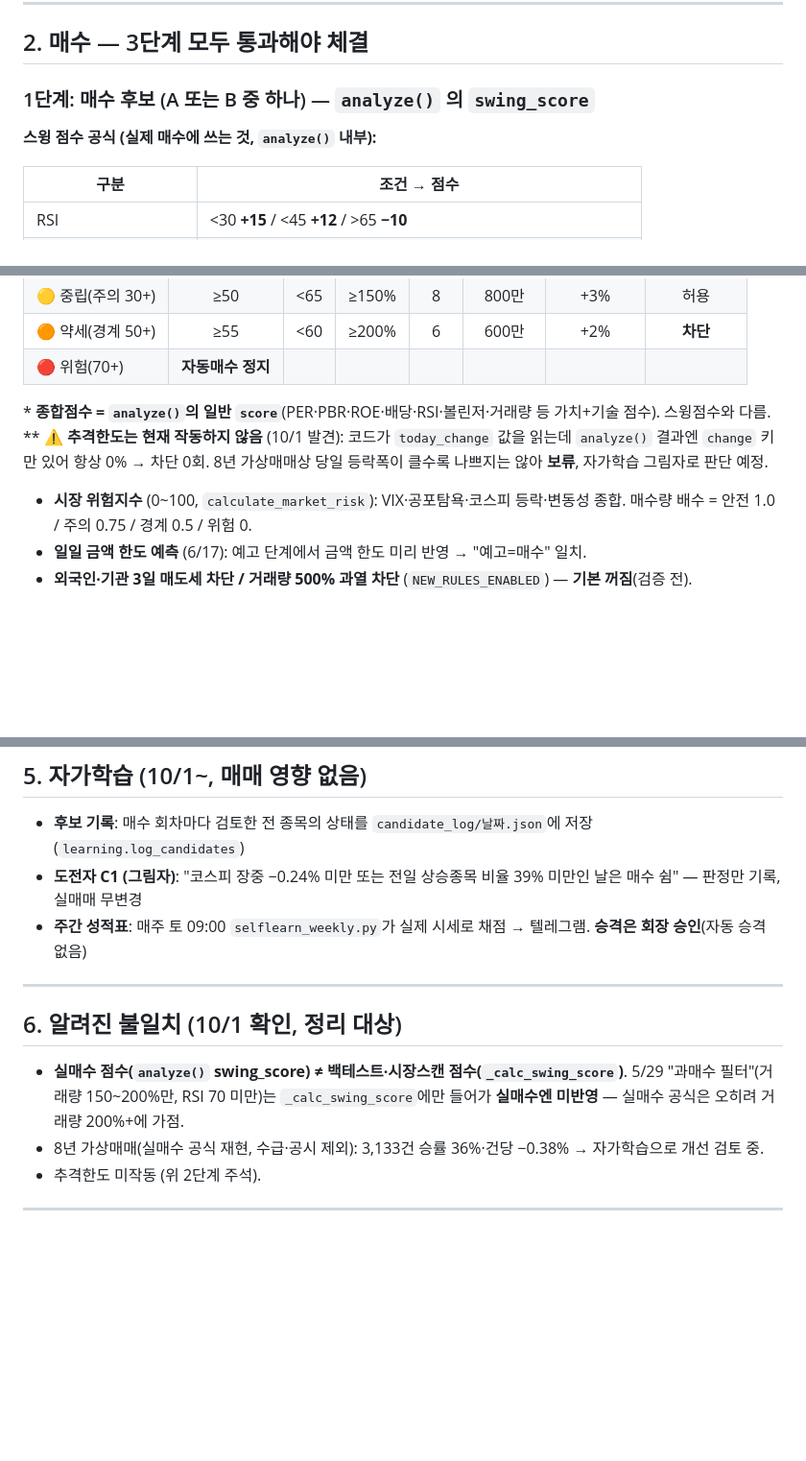
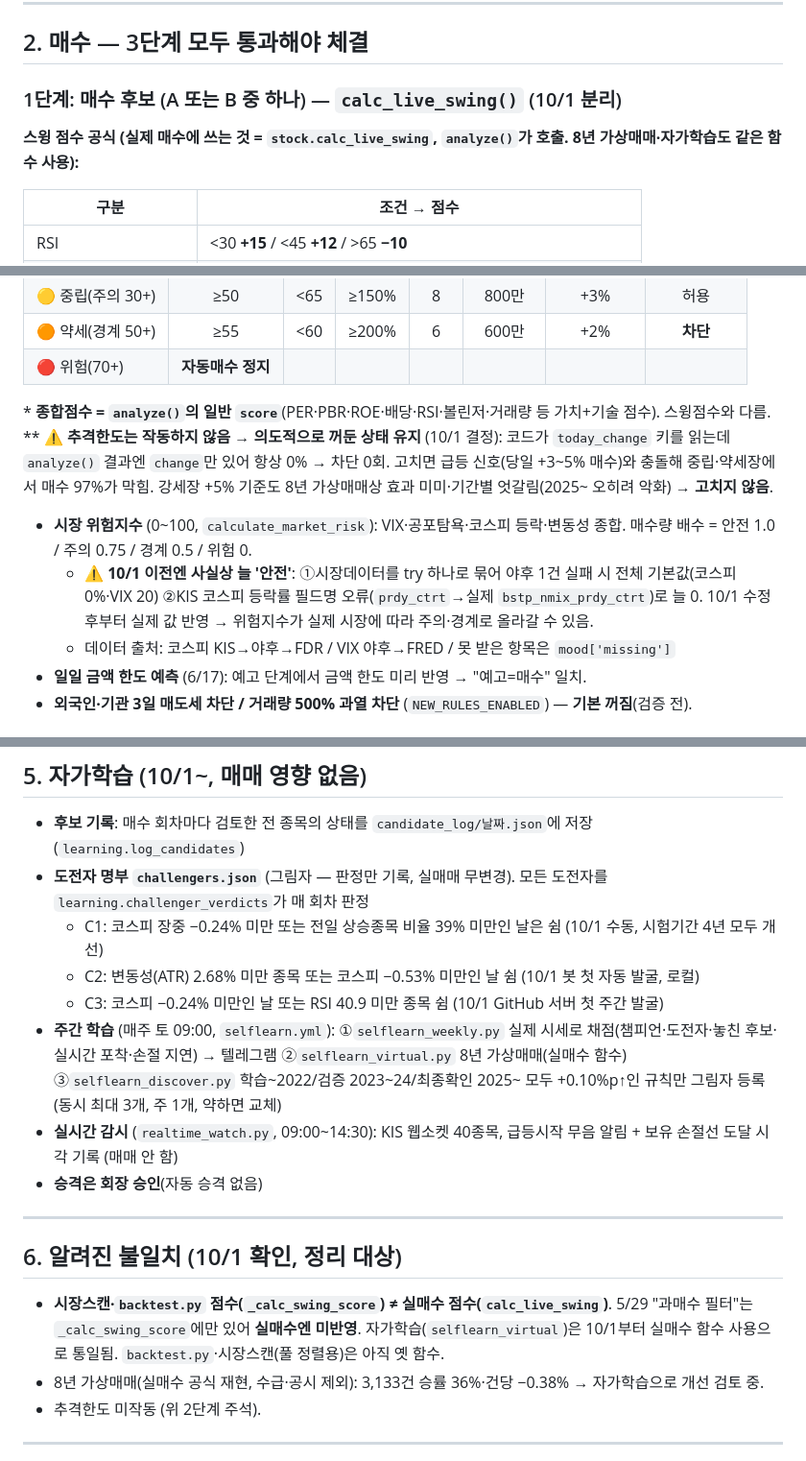
Before and after one commit to lee91251/stock-bot, a Markdown page: SWING_RULES.md, 3 parts joined by grey strips. Shown at 96% size. Drawn GitHub-style; blank space fills up the shorter version.

Commit message:
docs: SWING_RULES 자가학습·시장데이터 수정·추격한도 결정·도전자 C1~C3 반영
Co-Authored-By: Claude Opus 5.5 <noreply@anthropic.com>

```diff
--- a/SWING_RULES.md
+++ b/SWING_RULES.md
@@ -33,9 +33,9 @@
 
 ## 2. 매수 — 3단계 모두 통과해야 체결
 
-### 1단계: 매수 후보 (A 또는 B 중 하나) — `analyze()` 의 `swing_score`
+### 1단계: 매수 후보 (A 또는 B 중 하나) — `calc_live_swing()` (10/1 분리)
 
-**스윙 점수 공식 (실제 매수에 쓰는 것, `analyze()` 내부):**
+**스윙 점수 공식 (실제 매수에 쓰는 것 = `stock.calc_live_swing`, `analyze()`가 호출. 8년 가상매매·자가학습도 같은 함수 사용):**
 
 | 구분 | 조건 → 점수 |
 |---|---|
@@ -83,9 +83,11 @@
 | 🔴 위험(70+) | **자동매수 정지** | | | | | | |
 
 \* **종합점수 = `analyze()`의 일반 `score`**(PER·PBR·ROE·배당·RSI·볼린저·거래량 등 가치+기술 점수). 스윙점수와 다름.
-\*\* **⚠️ 추격한도는 현재 작동하지 않음** (10/1 발견): 코드가 `today_change` 값을 읽는데 `analyze()` 결과엔 `change` 키만 있어 항상 0% → 차단 0회. 8년 가상매매상 당일 등락폭이 클수록 나쁘지는 않아 **보류**, 자가학습 그림자로 판단 예정.
+\*\* **⚠️ 추격한도는 작동하지 않음 → 의도적으로 꺼둔 상태 유지** (10/1 결정): 코드가 `today_change` 키를 읽는데 `analyze()` 결과엔 `change`만 있어 항상 0% → 차단 0회. 고치면 급등 신호(당일 +3~5% 매수)와 충돌해 중립·약세장에서 매수 97%가 막힘. 강세장 +5% 기준도 8년 가상매매상 효과 미미·기간별 엇갈림(2025~ 오히려 악화) → **고치지 않음**.
 
 - **시장 위험지수** (0~100, `calculate_market_risk`): VIX·공포탐욕·코스피 등락·변동성 종합. 매수량 배수 = 안전 1.0 / 주의 0.75 / 경계 0.5 / 위험 0.
+  - ⚠️ **10/1 이전엔 사실상 늘 '안전'**: ①시장데이터를 try 하나로 묶어 야후 1건 실패 시 전체 기본값(코스피 0%·VIX 20) ②KIS 코스피 등락률 필드명 오류(`prdy_ctrt`→실제 `bstp_nmix_prdy_ctrt`)로 늘 0. 10/1 수정 후부터 실제 값 반영 → 위험지수가 실제 시장에 따라 주의·경계로 올라갈 수 있음.
+  - 데이터 출처: 코스피 KIS→야후→FDR / VIX 야후→FRED / 못 받은 항목은 `mood['missing']`
 - **일일 금액 한도 예측** (6/17): 예고 단계에서 금액 한도 미리 반영 → "예고=매수" 일치.
 - **외국인·기관 3일 매도세 차단 / 거래량 500% 과열 차단** (`NEW_RULES_ENABLED`) — **기본 꺼짐**(검증 전).
 
@@ -126,14 +128,19 @@
 ## 5. 자가학습 (10/1~, 매매 영향 없음)
 
 - **후보 기록**: 매수 회차마다 검토한 전 종목의 상태를 `candidate_log/날짜.json`에 저장 (`learning.log_candidates`)
-- **도전자 C1 (그림자)**: "코스피 장중 −0.24% 미만 또는 전일 상승종목 비율 39% 미만인 날은 매수 쉼" — 판정만 기록, 실매매 무변경
-- **주간 성적표**: 매주 토 09:00 `selflearn_weekly.py`가 실제 시세로 채점 → 텔레그램. **승격은 회장 승인**(자동 승격 없음)
+- **도전자 명부 `challengers.json`** (그림자 — 판정만 기록, 실매매 무변경). 모든 도전자를 `learning.challenger_verdicts`가 매 회차 판정
+  - C1: 코스피 장중 −0.24% 미만 또는 전일 상승종목 비율 39% 미만인 날은 쉼 (10/1 수동, 시험기간 4년 모두 개선)
+  - C2: 변동성(ATR) 2.68% 미만 종목 또는 코스피 −0.53% 미만인 날 쉼 (10/1 봇 첫 자동 발굴, 로컬)
+  - C3: 코스피 −0.24% 미만인 날 또는 RSI 40.9 미만 종목 쉼 (10/1 GitHub 서버 첫 주간 발굴)
+- **주간 학습** (매주 토 09:00, `selflearn.yml`): ①`selflearn_weekly.py` 실제 시세로 채점(챔피언·도전자·놓친 후보·실시간 포착·손절 지연) → 텔레그램 ②`selflearn_virtual.py` 8년 가상매매(실매수 함수) ③`selflearn_discover.py` 학습~2022/검증 2023~24/최종확인 2025~ 모두 +0.10%p↑인 규칙만 그림자 등록 (동시 최대 3개, 주 1개, 약하면 교체)
+- **실시간 감시** (`realtime_watch.py`, 09:00~14:30): KIS 웹소켓 40종목, 급등시작 무음 알림 + 보유 손절선 도달 시각 기록 (매매 안 함)
+- **승격은 회장 승인**(자동 승격 없음)
 
 ---
 
 ## 6. 알려진 불일치 (10/1 확인, 정리 대상)
 
-- **실매수 점수(`analyze()` swing_score) ≠ 백테스트·시장스캔 점수(`_calc_swing_score`)**. 5/29 "과매수 필터"(거래량 150~200%만, RSI 70 미만)는 `_calc_swing_score`에만 들어가 **실매수엔 미반영** — 실매수 공식은 오히려 거래량 200%+에 가점.
+- **시장스캔·`backtest.py` 점수(`_calc_swing_score`) ≠ 실매수 점수(`calc_live_swing`)**. 5/29 "과매수 필터"는 `_calc_swing_score`에만 있어 **실매수엔 미반영**. 자가학습(`selflearn_virtual`)은 10/1부터 실매수 함수 사용으로 통일됨. `backtest.py`·시장스캔(풀 정렬용)은 아직 옛 함수.
 - 8년 가상매매(실매수 공식 재현, 수급·공시 제외): 3,133건 승률 36%·건당 −0.38% → 자가학습으로 개선 검토 중.
 - 추격한도 미작동 (위 2단계 주석).
 
```
Also changed, not shown: other parts of SWING_RULES.md (+1 -1 lines).
